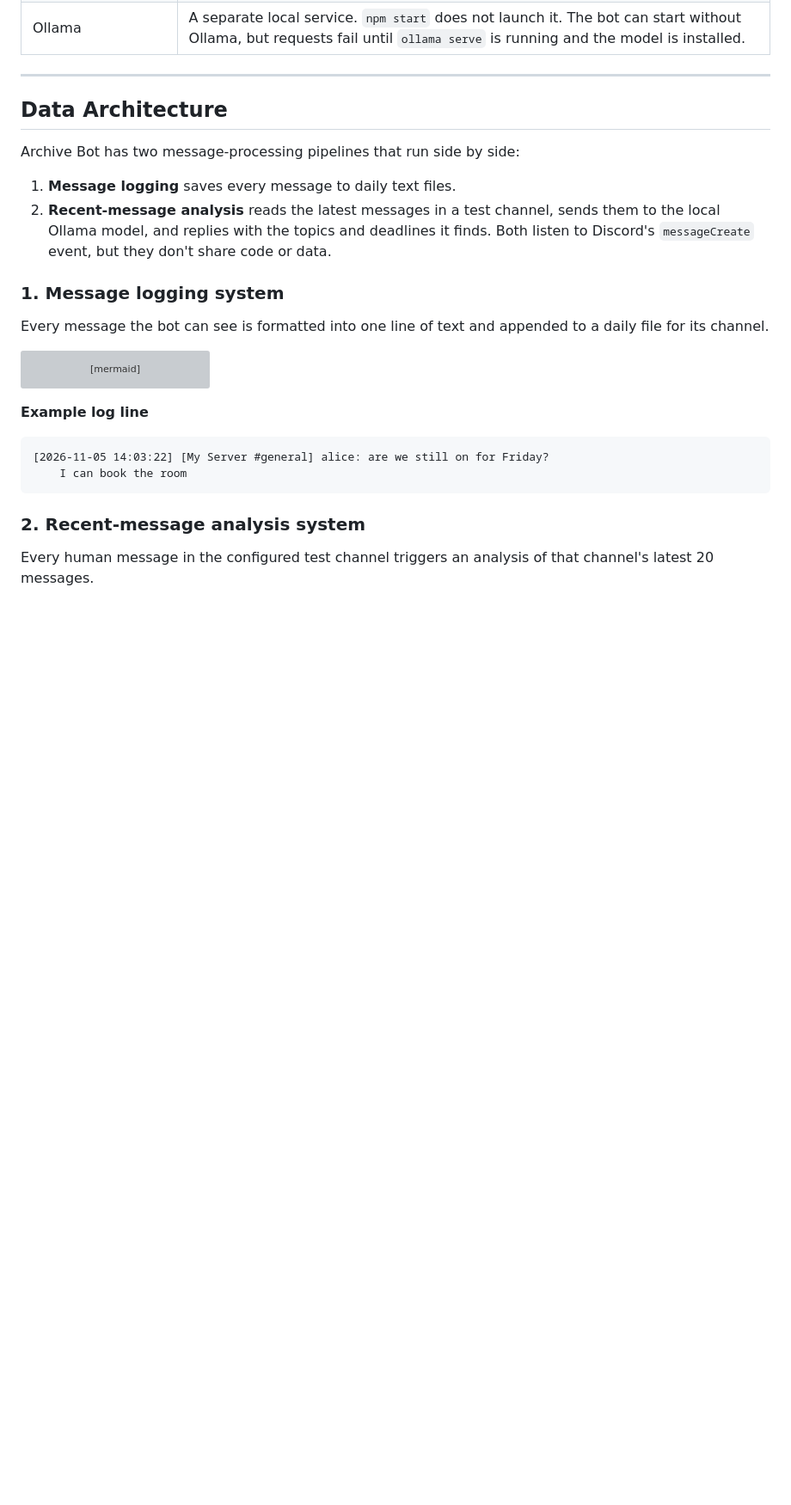
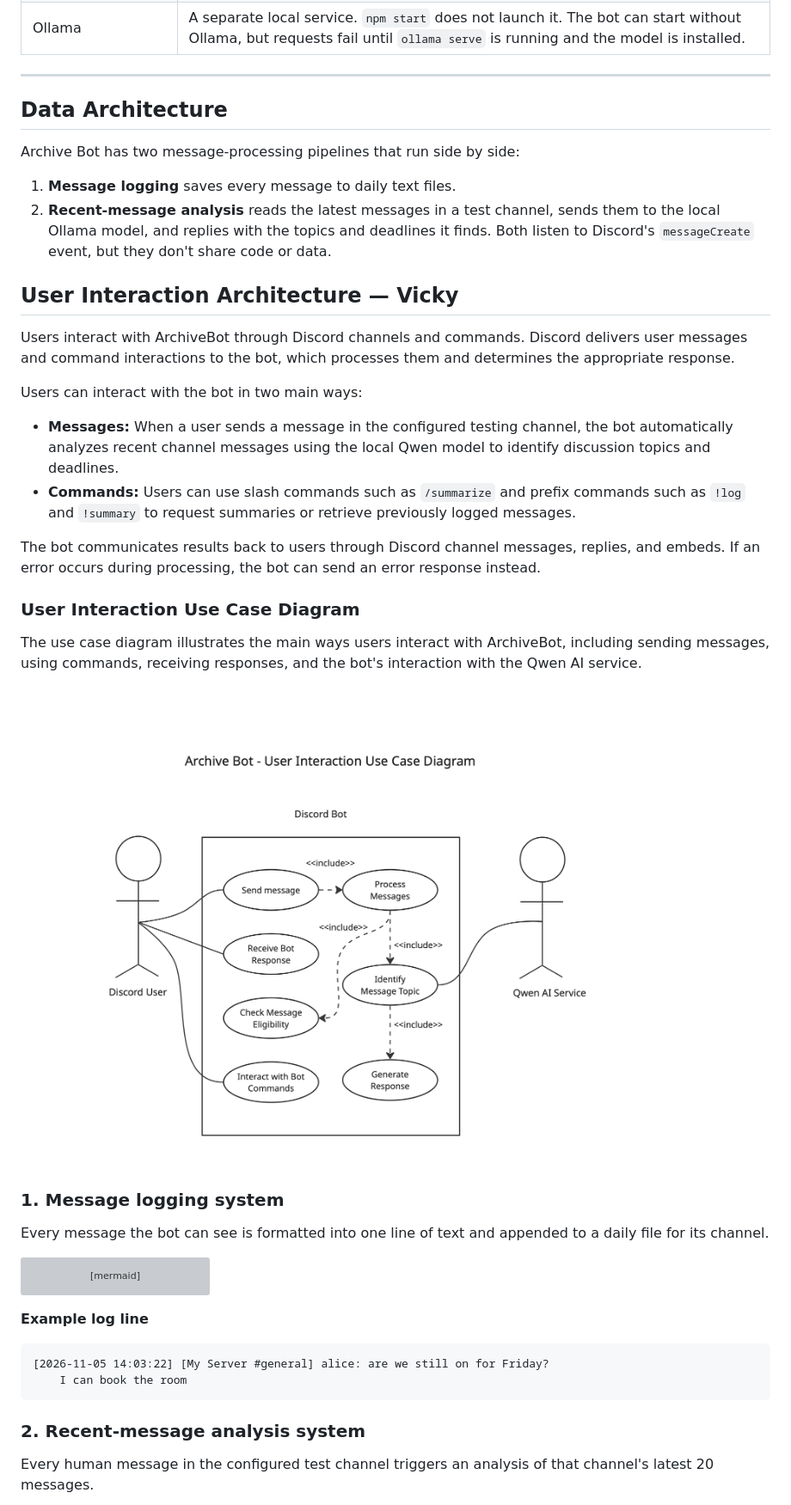
Before and after one commit to CSS360-2026-Au-E/Group-3-Archive, a Markdown page: ARCHITECTURE.md, the part around the change. Shown at 86% size. GitHub-like rendering; pictures changed too: docs/images/user-interaction.png (added); blank space fills up the shorter version; grey boxes are pictures that could not be loaded.

Commit message:
Add user interaction architecture documentation

```diff
--- a/ARCHITECTURE.md
+++ b/ARCHITECTURE.md
@@ -288,6 +288,23 @@ Archive Bot has two message-processing pipelines that run side by side:
 2. **Recent-message analysis** reads the latest messages in a test channel, sends them to the local Ollama model, and replies with the topics and deadlines it finds.
 Both listen to Discord's `messageCreate` event, but they don't share code or data.
 
+## User Interaction Architecture — Vicky
+
+Users interact with ArchiveBot through Discord channels and commands. Discord delivers user messages and command interactions to the bot, which processes them and determines the appropriate response.
+
+Users can interact with the bot in two main ways:
+
+- **Messages:** When a user sends a message in the configured testing channel, the bot automatically analyzes recent channel messages using the local Qwen model to identify discussion topics and deadlines.
+- **Commands:** Users can use slash commands such as `/summarize` and prefix commands such as `!log` and `!summary` to request summaries or retrieve previously logged messages.
+
+The bot communicates results back to users through Discord channel messages, replies, and embeds. If an error occurs during processing, the bot can send an error response instead.
+
+### User Interaction Use Case Diagram
+
+The use case diagram illustrates the main ways users interact with ArchiveBot, including sending messages, using commands, receiving responses, and the bot's interaction with the Qwen AI service.
+
+![User Interaction Use Case Diagram](docs/images/user-interaction.png)
+
 ### 1. Message logging system
 
 Every message the bot can see is formatted into one line of text and appended to a daily file for its channel.
```
